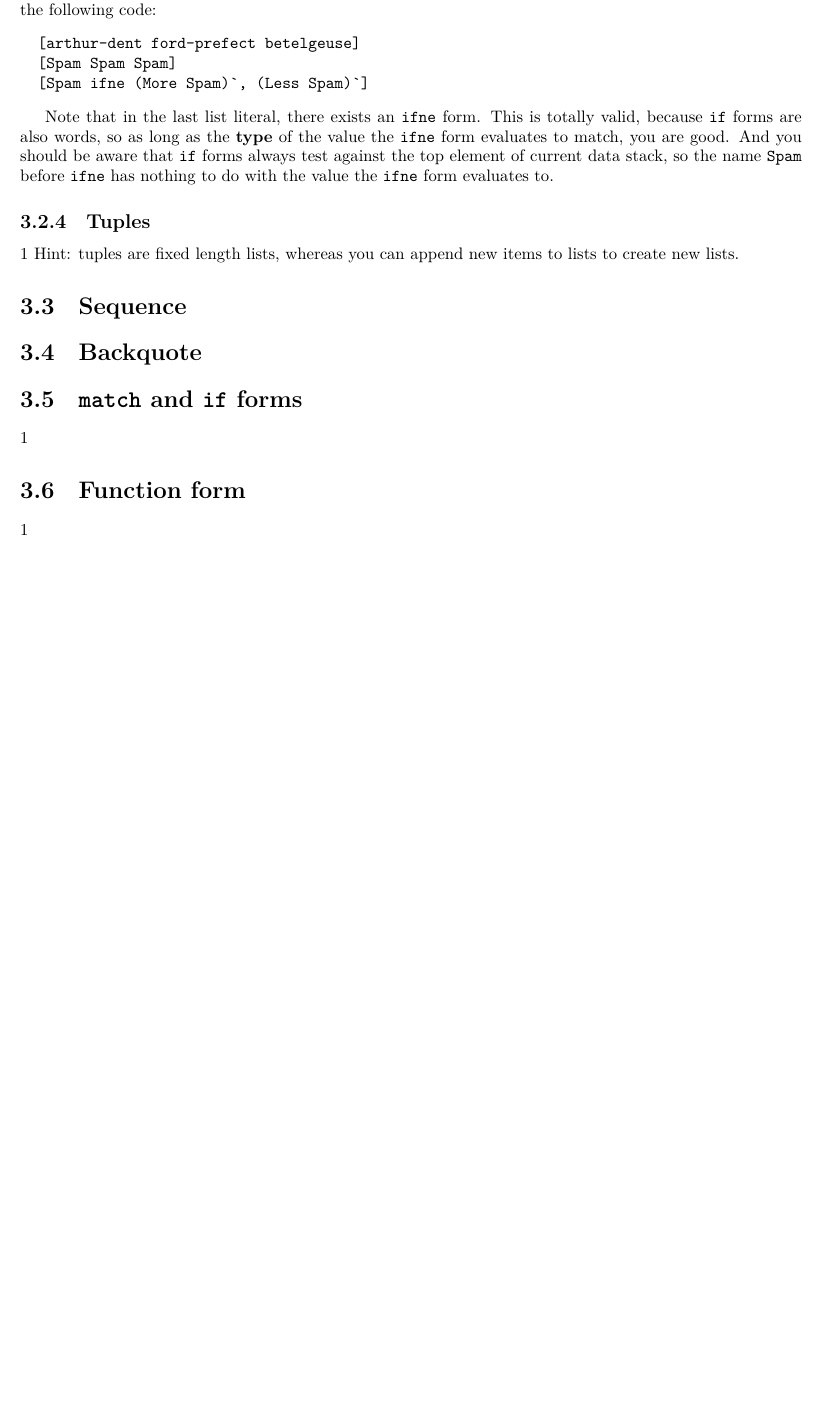
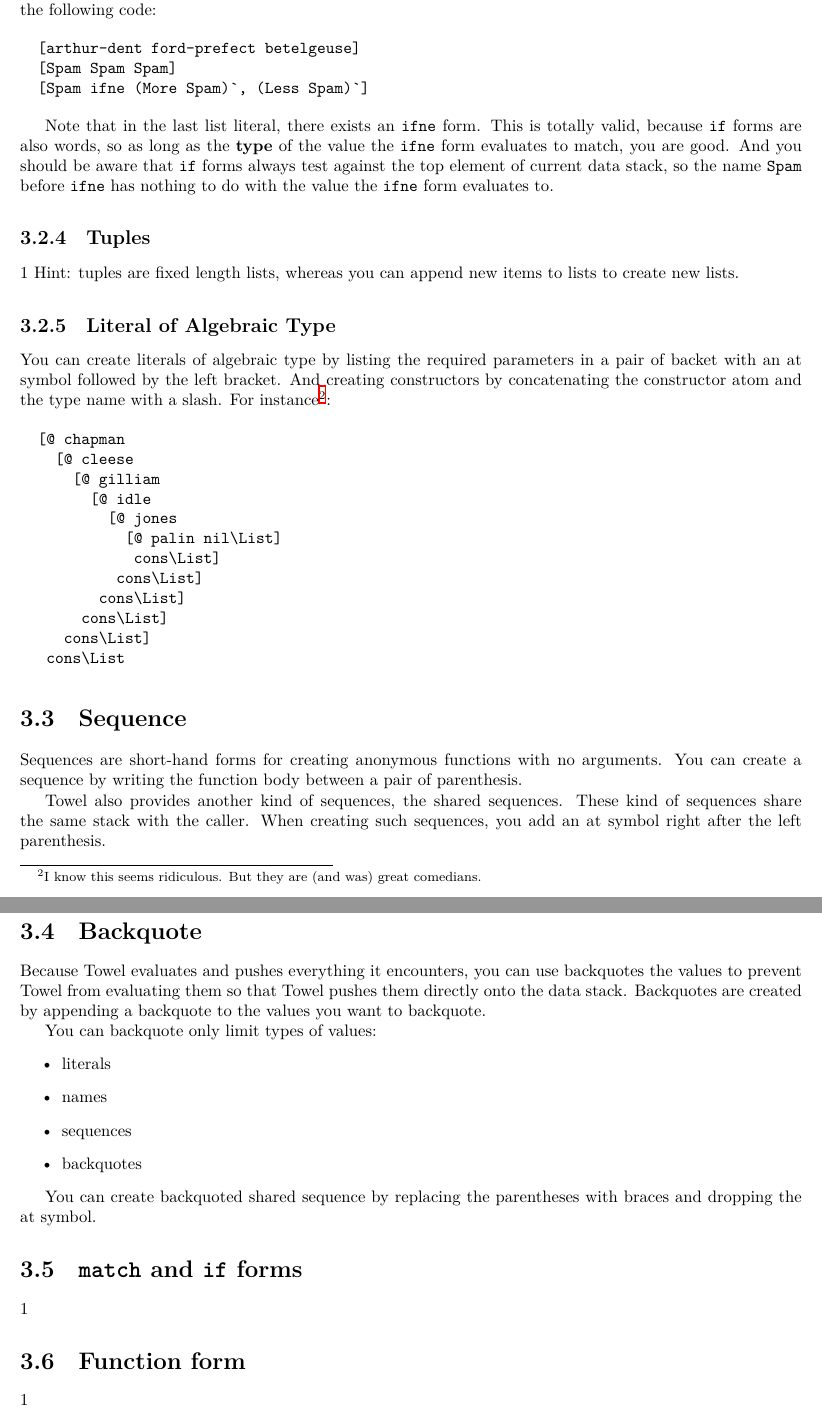
Before and after one commit to fnmdx111/Towel, a LaTeX thesis (docs/towel.manual.tex): part of page 14 of 16 before the commit and two parts of pages 14 and 15 of 18 after it, the two joined at a grey line, cut so that both start at the same text, the shorter picture padded with empty space. Compiled offline with XeLaTeX.

Commit message:
add more descriptions

```diff
--- a/docs/towel.manual.tex
+++ b/docs/towel.manual.tex
@@ -384,9 +384,43 @@ is totally valid, because \texttt{if} forms are also words, so as long as the \t
 
 1 Hint: tuples are fixed length lists, whereas you can append new items to lists to create new lists.
 
+\subsection{Literal of Algebraic Type}
+
+You can create literals of algebraic type by listing the required parameters in a pair of backet with an at symbol followed by the left bracket. And creating constructors by concatenating the constructor atom and the type name with a slash. For instance\footnote{I know this seems ridiculous. But they are (and was) great comedians.}:
+\begin{verbatim}
+  [@ chapman
+    [@ cleese
+      [@ gilliam
+        [@ idle
+          [@ jones
+            [@ palin nil\List]
+             cons\List]
+           cons\List]
+         cons\List]
+       cons\List]
+     cons\List]
+   cons\List
+\end{verbatim}
+
 \section{Sequence}
 
+Sequences are short-hand forms for creating anonymous functions with no arguments. You can create a sequence by writing the function body between a pair of parenthesis.
+
+Towel also provides another kind of sequences, the shared sequences. These kind of sequences share the same stack with the caller. When creating such sequences, you add an at symbol right after the left parenthesis.
+
 \section{Backquote}
+
+Because Towel evaluates and pushes everything it encounters, you can use backquotes the values to prevent Towel from evaluating them so that Towel pushes them directly onto the data stack. Backquotes are created by appending a backquote to the values you want to backquote.
+
+You can backquote only limit types of values:
+\begin{itemize}
+\item literals
+\item names
+\item sequences
+\item backquotes
+\end{itemize}
+
+You can create backquoted shared sequence by replacing the parentheses with braces and dropping the at symbol.
 
 \section{\texttt{match} and \texttt{if} forms}
 
```
Also changed, not shown: docs/towel.manual.tex (2 more changed lines).
